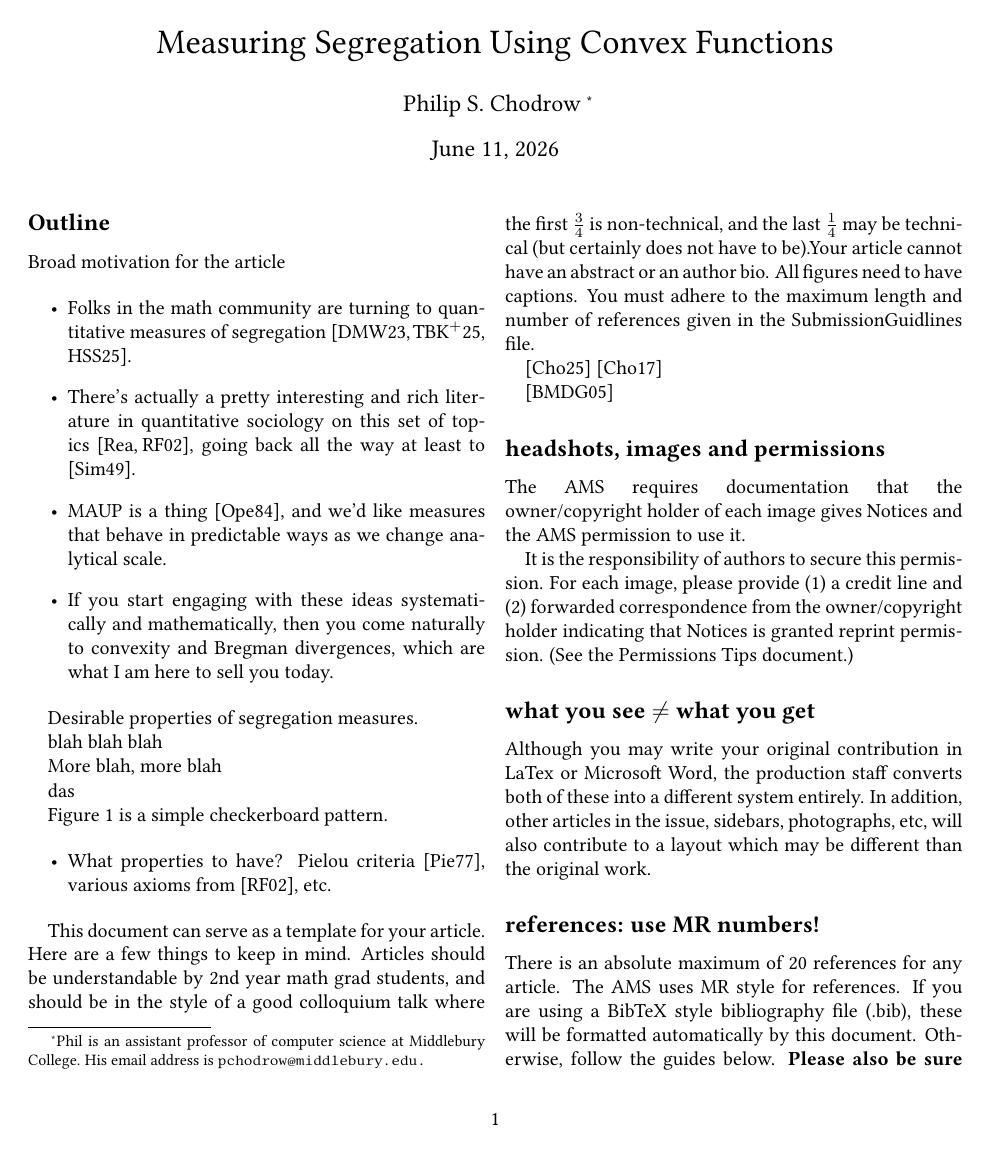
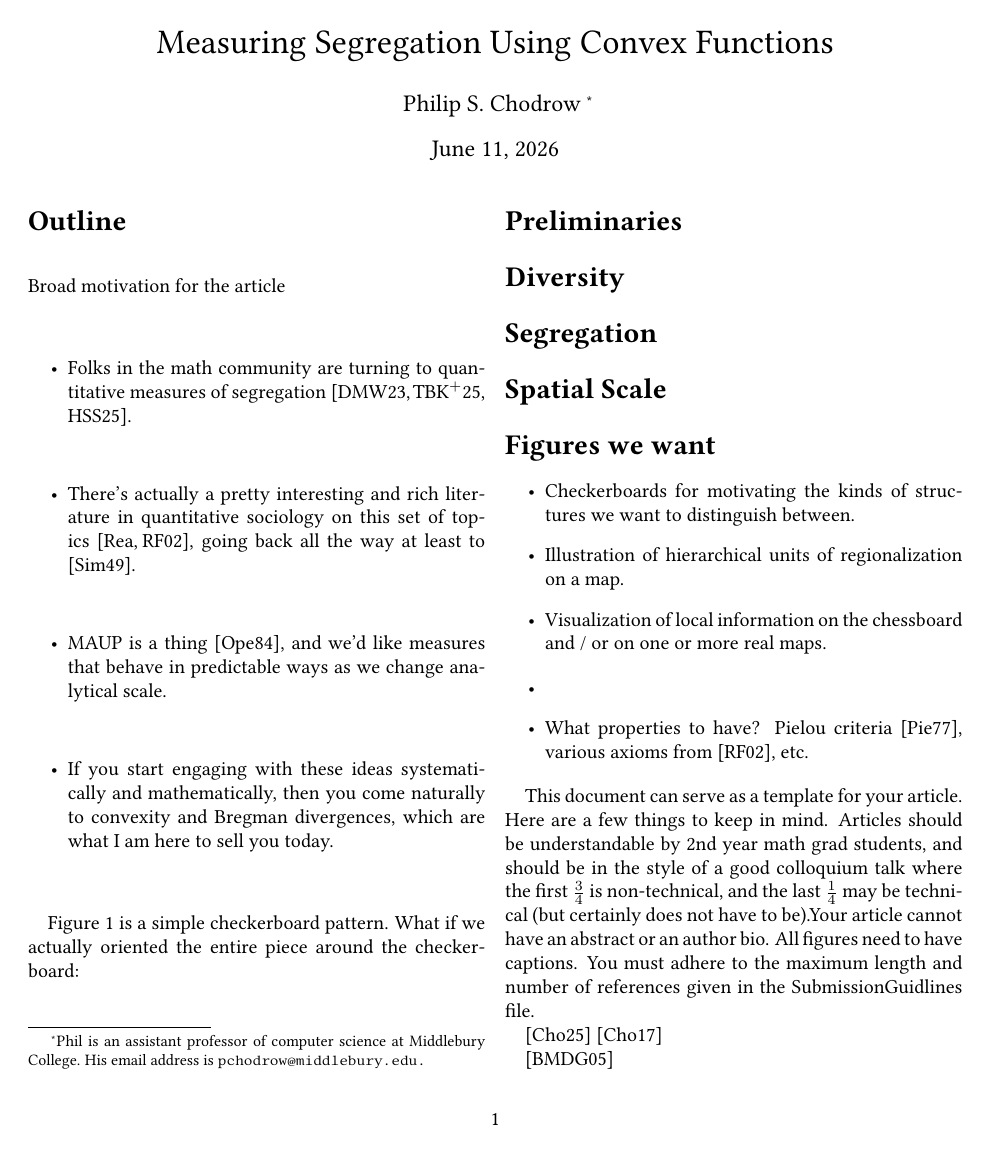
Before and after one commit to PhilChodrow/segregation-convexity, a LaTeX document (main.tex): page 1 of 3. Compiled offline with pdfLaTeX.

Commit message:
lil updates

```diff
--- a/main.tex
+++ b/main.tex
@@ -35,22 +35,24 @@ Broad motivation for the article
   \item If you start engaging with these ideas systematically and mathematically, then you come naturally to convexity and Bregman divergences, which are what I am here to sell you today.
 \end{itemize}
 
-Desirable properties of segregation measures.
+\Cref{fig:checkerboard} is a simple checkerboard pattern. What if we actually oriented the entire piece around the checkerboard:
 
-blah blah blah
-
-More blah, more blah
+\section*{Preliminaries}
+\section*{Diversity}
+\section*{Segregation}
+\section*{Spatial Scale}
 
 
-das
-
-\Cref{fig:checkerboard} is a simple checkerboard pattern.
-
-
-
-
+\section*{Figures we want}
 
 \begin{itemize}
+  \item Checkerboards for motivating the kinds of structures we want to distinguish between.
+  \item Illustration of hierarchical units of regionalization on a map.
+  \item Visualization of local information on the chessboard and / or on one or more real maps.
+\end{itemize}
+
+\begin{itemize}
+  \item
   \item What properties to have? Pielou criteria \cite{pielouMathematicalEcology1977}, various axioms from \cite{reardonMeasuresMultigroupSegregation2002}, etc.
 \end{itemize}
 
```
Also changed, not shown: refs.bib (+1 -1 lines), main.pdf, main.tex (2 more changed lines).
